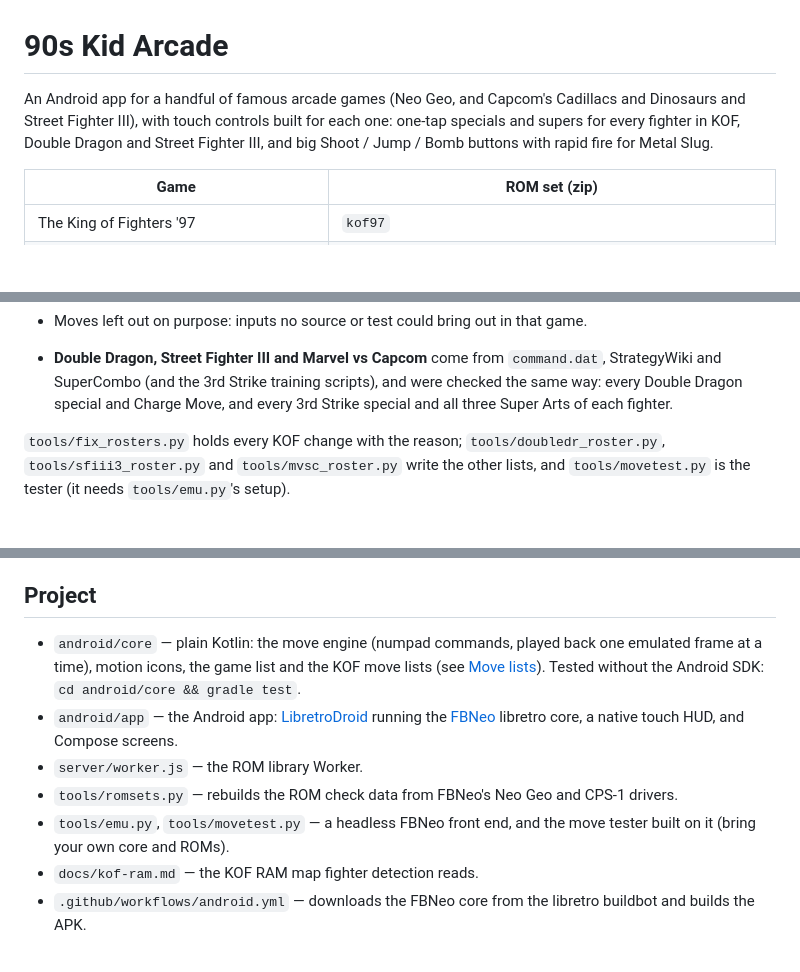
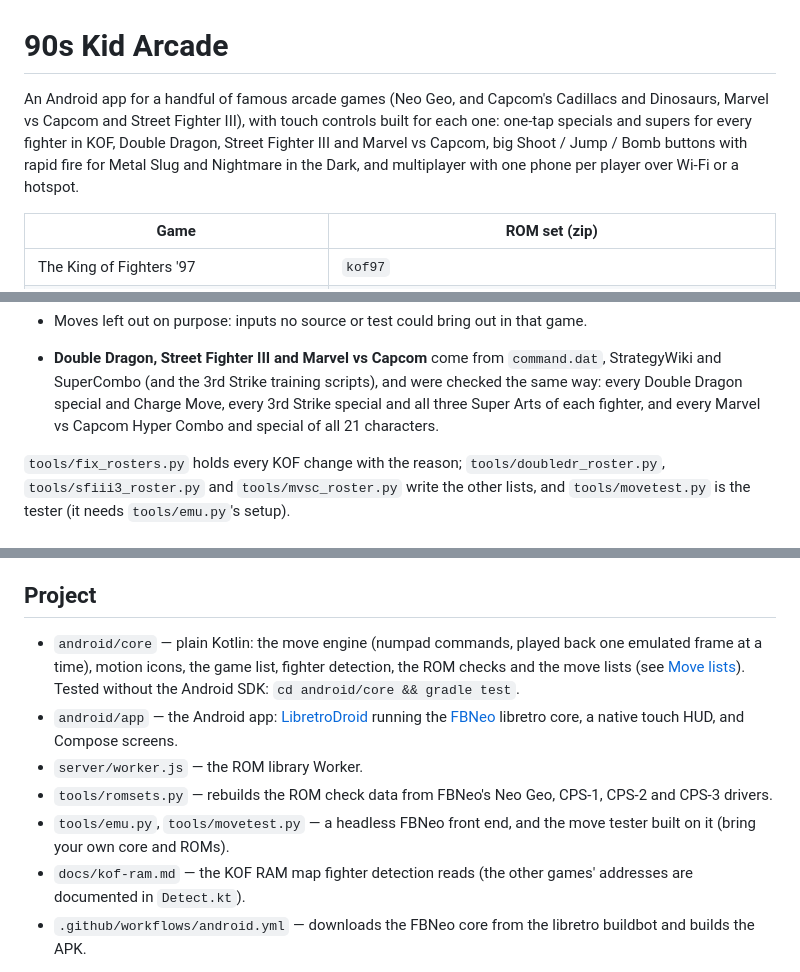
Before and after one commit to taiyebnirjhar/90s-kid-arcade, a Markdown page: README.md, 3 parts joined by grey strips. Rendered like a GitHub page; blank space fills up the shorter version.

Commit message:
README: all games in the intro, tools and detection notes up to date
Co-Authored-By: Claude Opus 5.5 <noreply@anthropic.com>
Claude-Session: https://claude.ai/code/session_01Ko9f8tDjGAaHi2vx6hfcS6

```diff
--- a/README.md
+++ b/README.md
@@ -1,10 +1,11 @@
 # 90s Kid Arcade
 
 An Android app for a handful of famous arcade games (Neo Geo, and Capcom's
-Cadillacs and Dinosaurs and Street Fighter III), with touch controls
-built for each one: one-tap specials and supers for every fighter in KOF,
-Double Dragon and Street Fighter III, and big Shoot / Jump / Bomb buttons
-with rapid fire for Metal Slug.
+Cadillacs and Dinosaurs, Marvel vs Capcom and Street Fighter III), with
+touch controls built for each one: one-tap specials and supers for every
+fighter in KOF, Double Dragon, Street Fighter III and Marvel vs Capcom, big
+Shoot / Jump / Bomb buttons with rapid fire for Metal Slug and Nightmare in
+the Dark, and multiplayer with one phone per player over Wi-Fi or a hotspot.
 
 | Game | ROM set (zip) |
 | --- | --- |
@@ -160,7 +161,8 @@ How it works, the way GGPO / Fightcade do it (rollback netcode):
 - **Double Dragon, Street Fighter III and Marvel vs Capcom** come from `command.dat`,
   StrategyWiki and SuperCombo (and the 3rd Strike training scripts), and
   were checked the same way: every Double Dragon special and Charge Move,
-  and every 3rd Strike special and all three Super Arts of each fighter.
+  every 3rd Strike special and all three Super Arts of each fighter, and
+  every Marvel vs Capcom Hyper Combo and special of all 21 characters.
 
 `tools/fix_rosters.py` holds every KOF change with the reason;
 `tools/doubledr_roster.py`, `tools/sfiii3_roster.py` and
@@ -183,17 +185,19 @@ change the secret to lock out a lost phone.
 ## Project
 
 - `android/core` — plain Kotlin: the move engine (numpad commands, played
-  back one emulated frame at a time), motion icons, the game list and the
-  KOF move lists (see [Move lists](#move-lists)). Tested without the
+  back one emulated frame at a time), motion icons, the game list, fighter
+  detection, the ROM checks and the move lists (see [Move lists](#move-lists)). Tested without the
   Android SDK: `cd android/core && gradle test`.
 - `android/app` — the Android app: [LibretroDroid](https://github.com/Swordfish90/LibretroDroid)
   running the [FBNeo](https://github.com/libretro/FBNeo) libretro core, a
   native touch HUD, and Compose screens.
 - `server/worker.js` — the ROM library Worker.
-- `tools/romsets.py` — rebuilds the ROM check data from FBNeo's Neo Geo and CPS-1 drivers.
+- `tools/romsets.py` — rebuilds the ROM check data from FBNeo's Neo Geo,
+  CPS-1, CPS-2 and CPS-3 drivers.
 - `tools/emu.py`, `tools/movetest.py` — a headless FBNeo front end, and the
   move tester built on it (bring your own core and ROMs).
-- `docs/kof-ram.md` — the KOF RAM map fighter detection reads.
+- `docs/kof-ram.md` — the KOF RAM map fighter detection reads (the other
+  games' addresses are documented in `Detect.kt`).
 - `.github/workflows/android.yml` — downloads the FBNeo core from the
   libretro buildbot and builds the APK.
 
```
